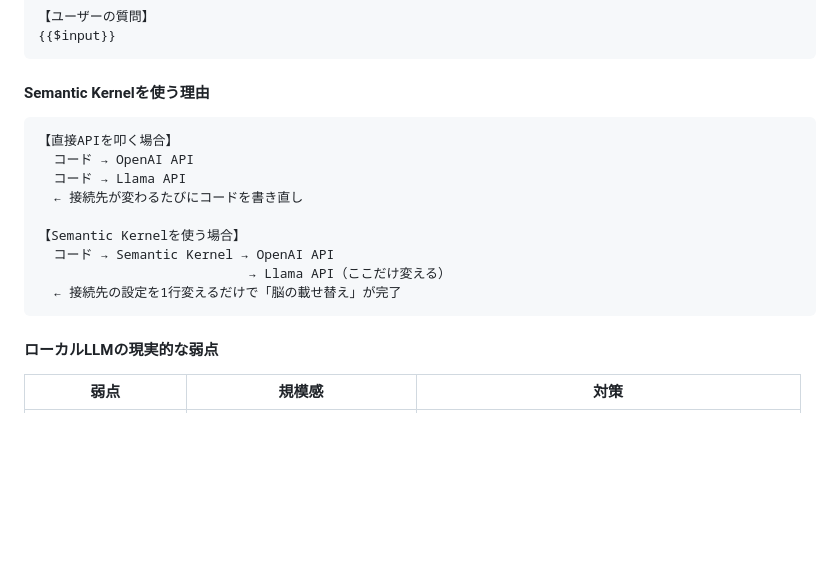
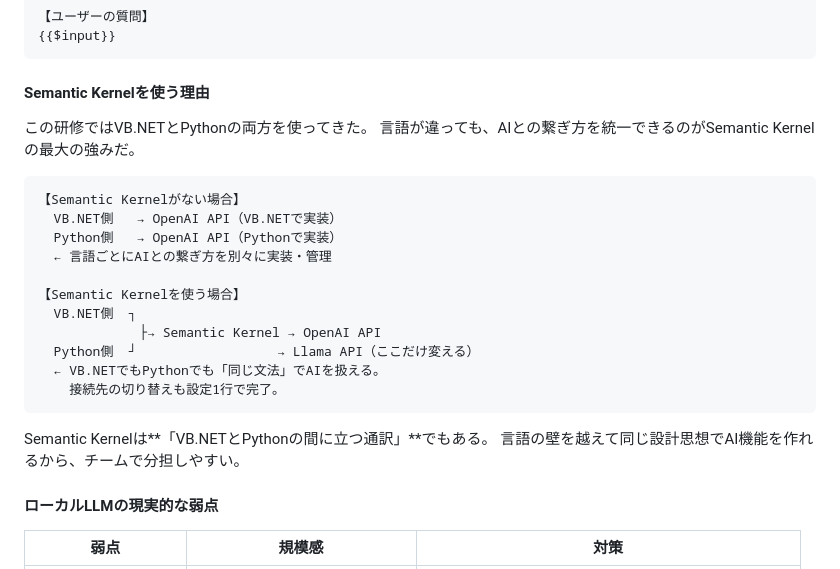
Before and after one commit to pessham/kenshu_1, a Markdown page: Astec_5_Final/secret_book.md, the part around the change. GitHub-like rendering; blank space fills up the shorter version.

Commit message:
秘伝書のSemantic Kernel説明をVB.NET/Python連携の文脈に修正
Co-Authored-By: Claude Sonnet 4.6 <noreply@anthropic.com>

````diff
--- a/Astec_5_Final/secret_book.md
+++ b/Astec_5_Final/secret_book.md
@@ -283,17 +283,25 @@ Semantic Kernelで読み込む
 
 #### Semantic Kernelを使う理由
 
+この研修ではVB.NETとPythonの両方を使ってきた。
+言語が違っても、AIとの繋ぎ方を統一できるのがSemantic Kernelの最大の強みだ。
+
 ```
-【直接APIを叩く場合】
-  コード → OpenAI API
-  コード → Llama API
-  ← 接続先が変わるたびにコードを書き直し
+【Semantic Kernelがない場合】
+  VB.NET側   → OpenAI API（VB.NETで実装）
+  Python側   → OpenAI API（Pythonで実装）
+  ← 言語ごとにAIとの繋ぎ方を別々に実装・管理
 
 【Semantic Kernelを使う場合】
-  コード → Semantic Kernel → OpenAI API
-                           → Llama API（ここだけ変える）
-  ← 接続先の設定を1行変えるだけで「脳の載せ替え」が完了
+  VB.NET側  ┐
+             ├→ Semantic Kernel → OpenAI API
+  Python側  ┘                  → Llama API（ここだけ変える）
+  ← VB.NETでもPythonでも「同じ文法」でAIを扱える。
+    接続先の切り替えも設定1行で完了。
 ```
+
+Semantic Kernelは**「VB.NETとPythonの間に立つ通訳」**でもある。
+言語の壁を越えて同じ設計思想でAI機能を作れるから、チームで分担しやすい。
 
 #### ローカルLLMの現実的な弱点
 
````
